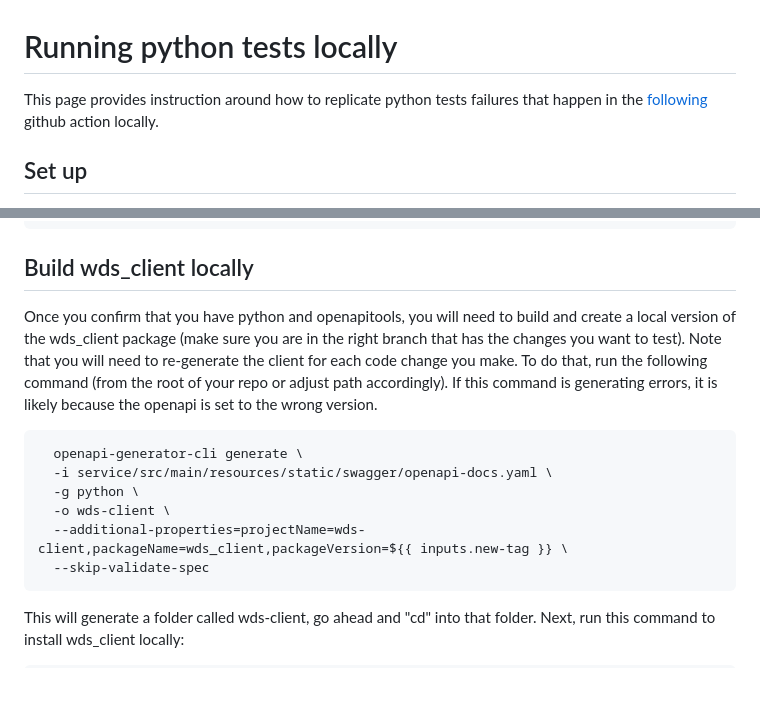
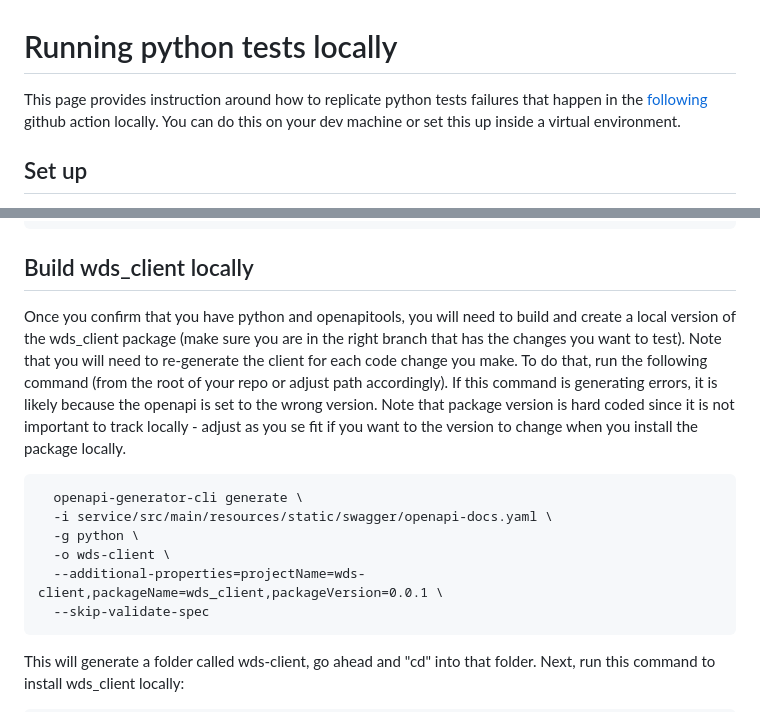
Before and after one commit to DataBiosphere/terra-workspace-data-service, a Markdown page: docs/WDS Running Python tests locally.md, 2 parts joined by grey strips. Drawn GitHub-style; blank space fills up the shorter version.

Commit message:
remove github var

````diff
--- a/docs/WDS Running Python tests locally.md
+++ b/docs/WDS Running Python tests locally.md
@@ -1,6 +1,6 @@
 # Running python tests locally
 
-This page provides instruction around how to replicate python tests failures that happen in the [following](https://github.com/DataBiosphere/terra-workspace-data-service/actions/workflows/release-python-client.yml) github action locally.
+This page provides instruction around how to replicate python tests failures that happen in the [following](https://github.com/DataBiosphere/terra-workspace-data-service/actions/workflows/release-python-client.yml) github action locally. You can do this on your dev machine or set this up inside a virtual environment.
 
 ## Set up
 
@@ -38,13 +38,13 @@ pip install pytest
 
 ## Build wds_client locally
 
-Once you confirm that you have python and openapitools, you will need to build and create a local version of the wds_client package (make sure you are in the right branch that has the changes you want to test). Note that you will need to re-generate the client for each code change you make. To do that, run the following command (from the root of your repo or adjust path accordingly). If this command is generating errors, it is likely because the openapi is set to the wrong version.
+Once you confirm that you have python and openapitools, you will need to build and create a local version of the wds_client package (make sure you are in the right branch that has the changes you want to test). Note that you will need to re-generate the client for each code change you make. To do that, run the following command (from the root of your repo or adjust path accordingly). If this command is generating errors, it is likely because the openapi is set to the wrong version. Note that package version is hard coded since it is not important to track locally - adjust as you se fit if you want to the version to change when you install the package locally.
 ```
   openapi-generator-cli generate \
   -i service/src/main/resources/static/swagger/openapi-docs.yaml \
   -g python \
   -o wds-client \
-  --additional-properties=projectName=wds-client,packageName=wds_client,packageVersion=${{ inputs.new-tag }} \
+  --additional-properties=projectName=wds-client,packageName=wds_client,packageVersion=0.0.1 \
   --skip-validate-spec
 ```
 
````
